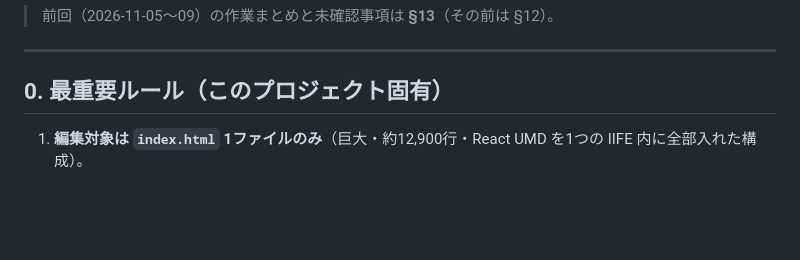
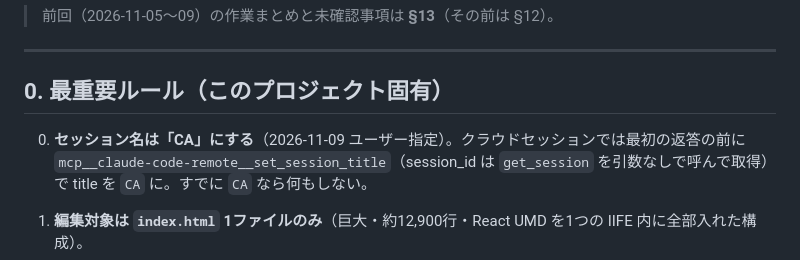
Before and after one commit to silva-shin02/chart-annotator, a Markdown page: CLAUDE.md, the part around the change. Rendered like a GitHub page; blank space fills up the shorter version.

Commit message:
docs: セッション名を毎回「CA」にするルールを追加
Co-Authored-By: Claude Opus 5.5 <noreply@anthropic.com>
Claude-Session: https://claude.ai/code/session_01Y7UHUKzF5UtTcXrxs59bvs

```diff
--- a/CLAUDE.md
+++ b/CLAUDE.md
@@ -16,6 +16,8 @@
 ---
 
 ## 0. 最重要ルール（このプロジェクト固有）
+
+0. **セッション名は「CA」にする**（2026-11-09 ユーザー指定）。クラウドセッションでは最初の返答の前に `mcp__claude-code-remote__set_session_title`（session_id は `get_session` を引数なしで呼んで取得）で title を `CA` に。すでに `CA` なら何もしない。
 
 1. **編集対象は `index.html` 1ファイルのみ**（巨大・約12,900行・React UMD を1つの IIFE 内に全部入れた構成）。
 2. **push のタイミング**：1つの依頼の修正がすべて終わってから、**まとめて1回 commit & push**（こまめに push しない）。
```
